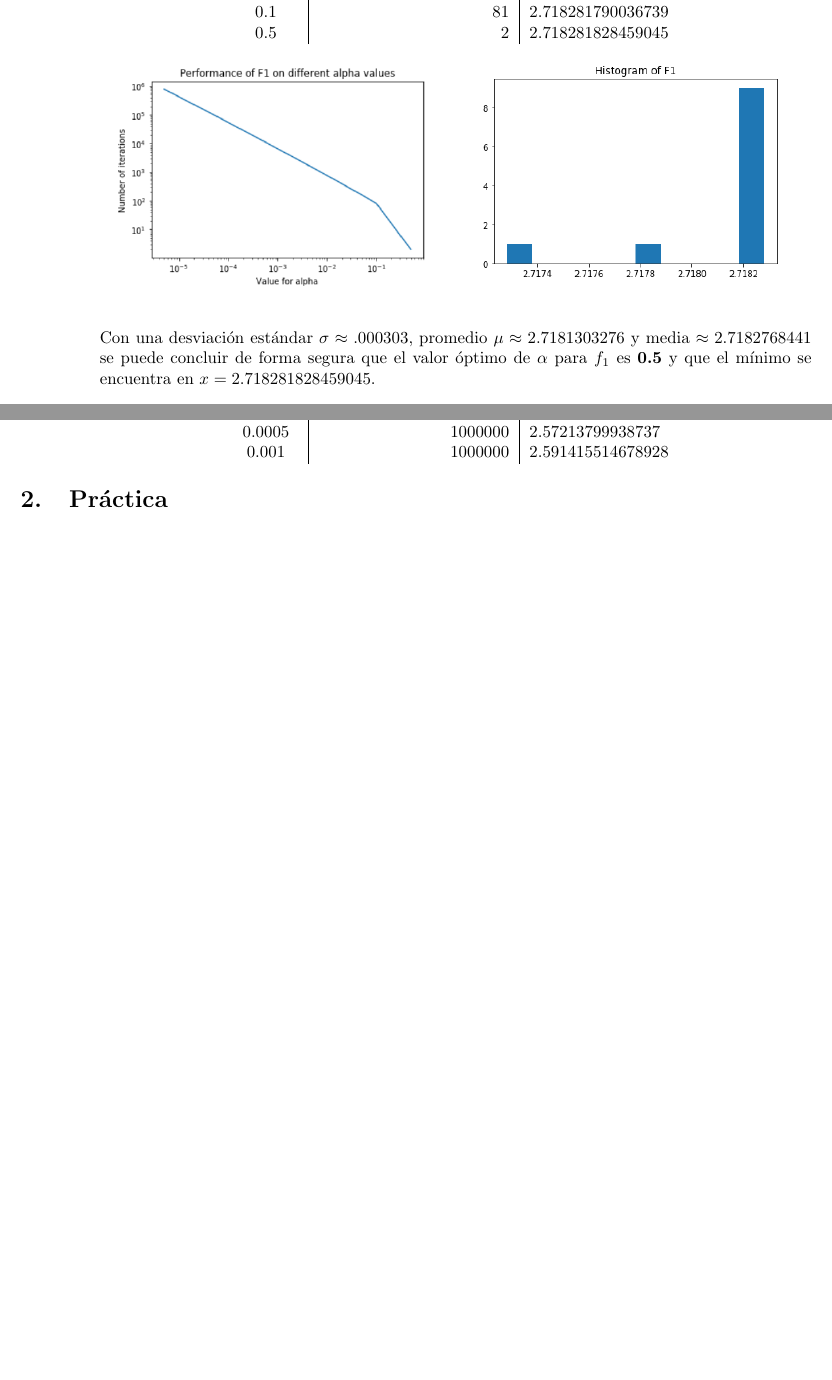
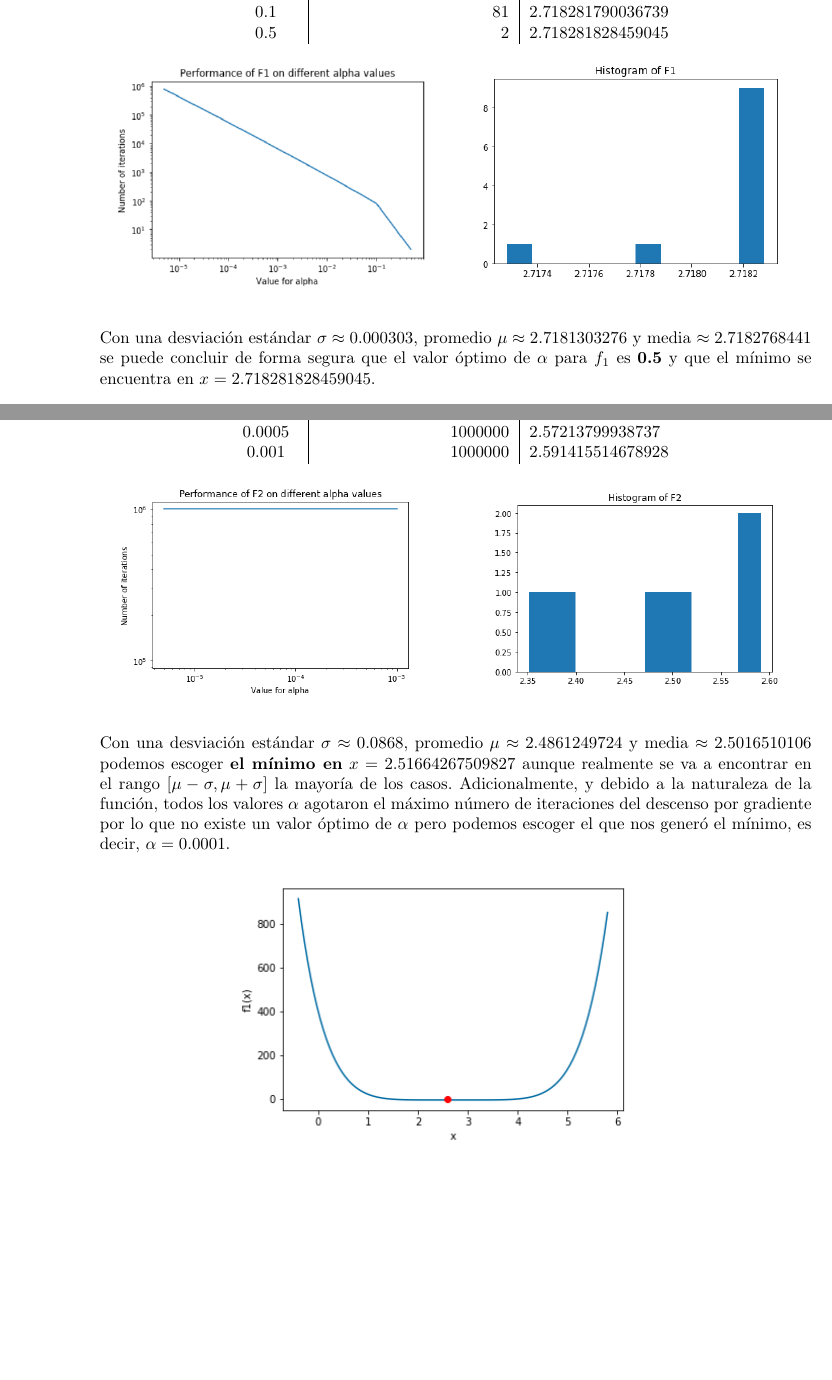
Before and after one commit to ceciliamm/evolutionary-computation, a LaTeX problem sheet (psets/02/P02.tex): two parts of pages 3 and 4 of 4 before the commit and two parts of pages 3 and 4 of 5 after it, joined at a grey line, cut so that both start at the same text, the shorter picture padded with empty space. Compiled offline with pdfLaTeX.

Commit message:
P02 - Section 1 (Theory) finished

```diff
--- a/psets/02/P02.tex
+++ b/psets/02/P02.tex
@@ -147,7 +147,7 @@
                         \end{center}
                     \end{multicols}
 
-                    Con una desviación estándar $\sigma \approx .000303$,
+                    Con una desviación estándar $\sigma \approx 0.000303$,
                     promedio $\mu \approx 2.7181303276$ y media $\approx 2.7182768441$
                     se puede concluir de forma segura que el valor óptimo de $\alpha$ para
                     $f_1$ es \textbf{0.5} y que el mínimo se encuentra en
@@ -176,6 +176,33 @@
 
                         \end{tabular}
                     \end{center}
+
+                    \begin{multicols}{2}
+                        \begin{center}
+                            \includegraphics[scale=.45]{assets/theory/1-a/f2-performance.png}
+                        \end{center}
+                        \begin{center}
+                            \includegraphics[scale=.45]{assets/theory/1-a/f2-dist.png}
+                        \end{center}
+                    \end{multicols}
+
+                    Con una desviación estándar $\sigma \approx 0.0868$,
+                    promedio $\mu \approx 2.4861249724$ y media $\approx 2.5016510106$
+                    podemos escoger \textbf{el mínimo en} $x=2.51664267509827$ aunque realmente
+                    se va a encontrar en el rango $[\mu - \sigma, \mu + \sigma]$ la
+                    mayoría de los casos.
+                    Adicionalmente, y debido a la naturaleza de la función, todos
+                    los valores $\alpha$ agotaron el máximo número de iteraciones
+                    del descenso por gradiente por lo que no existe un valor óptimo
+                    de $\alpha$ pero podemos escoger el que nos generó el mínimo, es
+                    decir, $\alpha = 0.0001$.
+
+                    \begin{center}
+                        \includegraphics[scale=.6]{assets/theory/1-a/f2-minimum.png}
+                    \end{center}
+
+                    \clearpage
+
             \end{enumerate}
     \end{enumerate}
 
```
Also changed, not shown: psets/02/P02.pdf, psets/02/assets/theory/1-a/f2-dist.png (added), psets/02/assets/theory/1-a/f2-minimum.png (added), psets/02/assets/theory/1-a/f2-performance.png (added), psets/02/P02.tex (2 more changed lines), 2 other files.
